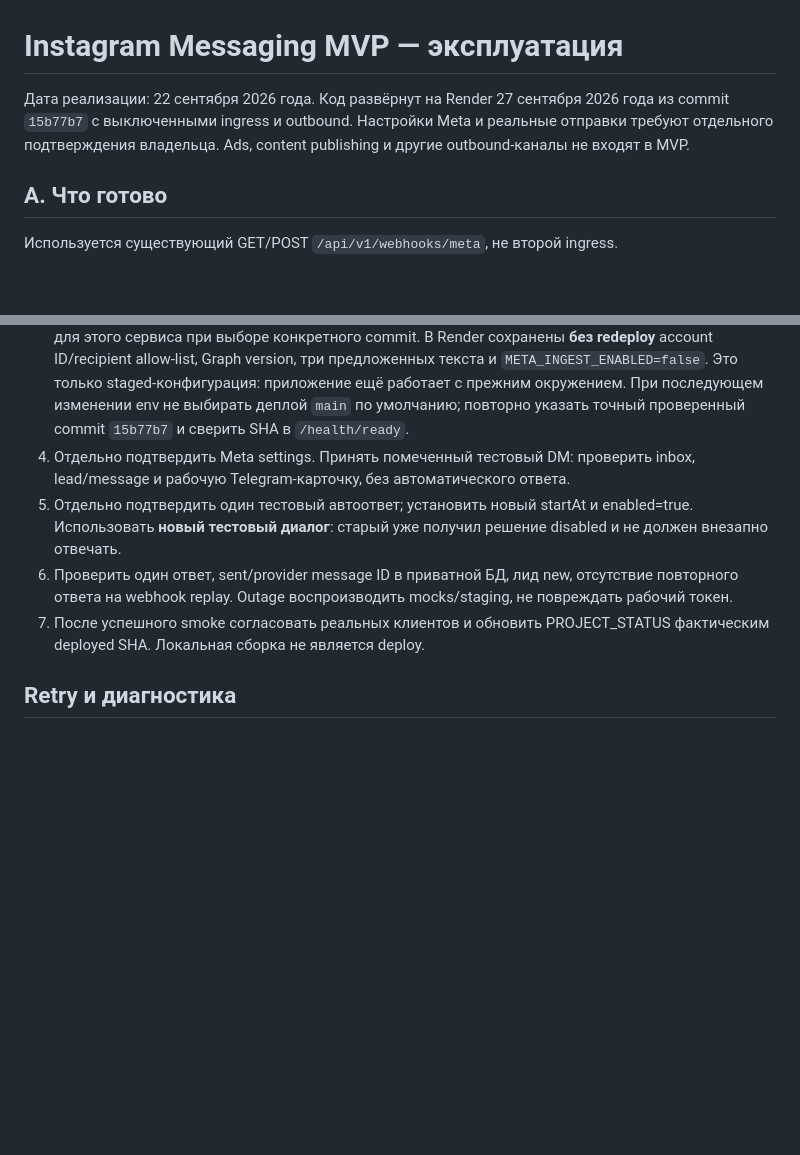
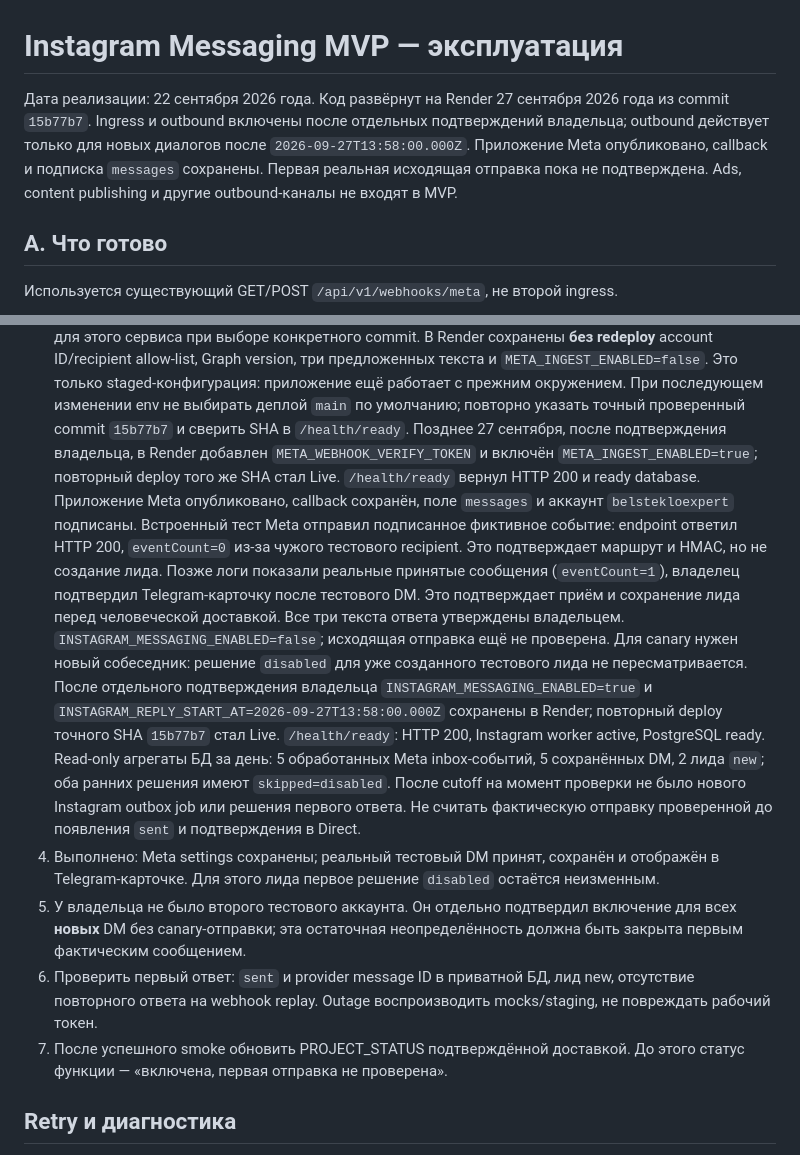
Before and after one commit to liber10/belstekloexpert-astro, a Markdown page: docs/meta-messaging-runbook.md, 2 parts joined by grey strips. Drawn GitHub-style; blank space fills up the shorter version.

Commit message:
docs(meta): record Instagram messaging rollout state

```diff
--- a/docs/meta-messaging-runbook.md
+++ b/docs/meta-messaging-runbook.md
@@ -1,8 +1,10 @@
 # Instagram Messaging MVP — эксплуатация
 
 Дата реализации: 22 сентября 2026 года. Код развёрнут на Render 27 сентября
-2026 года из commit `15b77b7` с выключенными ingress и outbound. Настройки Meta
-и реальные отправки требуют отдельного подтверждения владельца.
+2026 года из commit `15b77b7`. Ingress и outbound включены после отдельных
+подтверждений владельца; outbound действует только для новых диалогов после
+`2026-09-27T13:58:00.000Z`. Приложение Meta опубликовано, callback и подписка
+`messages` сохранены. Первая реальная исходящая отправка пока не подтверждена.
 Ads, content publishing и другие outbound-каналы не входят в MVP.
 
 ## A. Что готово
@@ -162,16 +164,38 @@ read-only. Заполнение Meta/Render — отдельное соглас
    staged-конфигурация: приложение ещё работает с прежним окружением. При
    последующем изменении env не выбирать деплой `main` по умолчанию; повторно
    указать точный проверенный commit `15b77b7` и сверить SHA в `/health/ready`.
-4. Отдельно подтвердить Meta settings. Принять помеченный тестовый DM: проверить
-   inbox, lead/message и рабочую Telegram-карточку, без автоматического ответа.
-5. Отдельно подтвердить один тестовый автоответ; установить новый startAt и
-   enabled=true. Использовать **новый тестовый диалог**: старый уже получил
-   решение disabled и не должен внезапно отвечать.
-6. Проверить один ответ, sent/provider message ID в приватной БД, лид new,
+   Позднее 27 сентября, после подтверждения владельца, в Render добавлен
+   `META_WEBHOOK_VERIFY_TOKEN` и включён `META_INGEST_ENABLED=true`; повторный
+   deploy того же SHA стал Live. `/health/ready` вернул HTTP 200 и ready database.
+   Приложение Meta опубликовано, callback сохранён, поле `messages` и аккаунт
+   `belstekloexpert` подписаны. Встроенный тест Meta отправил подписанное
+   фиктивное событие: endpoint ответил HTTP 200, `eventCount=0` из-за чужого
+   тестового recipient. Это подтверждает маршрут и HMAC, но не создание лида.
+   Позже логи показали реальные принятые сообщения (`eventCount=1`), владелец
+   подтвердил Telegram-карточку после тестового DM. Это подтверждает приём и
+   сохранение лида перед человеческой доставкой. Все три текста ответа
+   утверждены владельцем. `INSTAGRAM_MESSAGING_ENABLED=false`; исходящая
+   отправка ещё не проверена. Для canary нужен новый собеседник: решение
+   `disabled` для уже созданного тестового лида не пересматривается.
+   После отдельного подтверждения владельца `INSTAGRAM_MESSAGING_ENABLED=true`
+   и `INSTAGRAM_REPLY_START_AT=2026-09-27T13:58:00.000Z` сохранены в Render;
+   повторный deploy точного SHA `15b77b7` стал Live. `/health/ready`: HTTP 200,
+   Instagram worker active, PostgreSQL ready. Read-only агрегаты БД за день:
+   5 обработанных Meta inbox-событий, 5 сохранённых DM, 2 лида `new`; оба ранних
+   решения имеют `skipped=disabled`. После cutoff на момент проверки не было
+   нового Instagram outbox job или решения первого ответа. Не считать
+   фактическую отправку проверенной до появления `sent` и подтверждения в Direct.
+4. Выполнено: Meta settings сохранены; реальный тестовый DM принят, сохранён и
+   отображён в Telegram-карточке. Для этого лида первое решение `disabled`
+   остаётся неизменным.
+5. У владельца не было второго тестового аккаунта. Он отдельно подтвердил
+   включение для всех **новых** DM без canary-отправки; эта остаточная
+   неопределённость должна быть закрыта первым фактическим сообщением.
+6. Проверить первый ответ: `sent` и provider message ID в приватной БД, лид new,
    отсутствие повторного ответа на webhook replay. Outage воспроизводить
    mocks/staging, не повреждать рабочий токен.
-7. После успешного smoke согласовать реальных клиентов и обновить
-   PROJECT_STATUS фактическим deployed SHA. Локальная сборка не является deploy.
+7. После успешного smoke обновить PROJECT_STATUS подтверждённой доставкой.
+   До этого статус функции — «включена, первая отправка не проверена».
 
 ## Retry и диагностика
 
```
Also changed, not shown: PROJECT_STATUS.md (+24 -2 lines).
